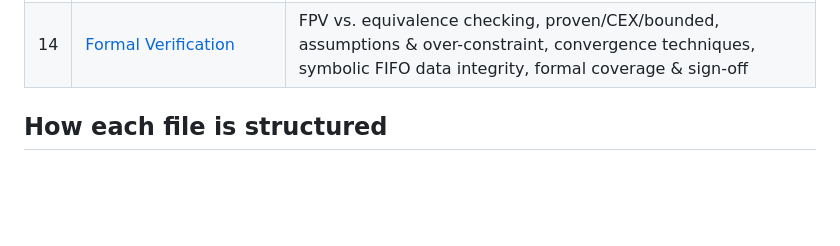
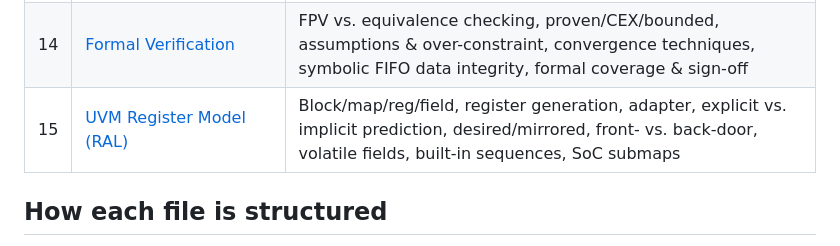
Before and after one commit to abhi09ver/Design_Verification, a Markdown page: README.md, the part around the change. GitHub-like rendering; blank space fills up the shorter version.

Commit message:
Add Challenge 15: UVM register model (RAL)
Co-Authored-By: Claude Opus 5.5 <noreply@anthropic.com>
Claude-Session: https://claude.ai/code/session_01SPohSj5AKTPBQXPxmz9PUq

```diff
--- a/README.md
+++ b/README.md
@@ -21,6 +21,7 @@ Each file takes one real-world DV challenge, explains it from first principles,
 | 12 | [Emulation and FPGA Prototyping](12-emulation-and-fpga-prototyping.md) | Platform spectrum & realistic speeds, what each finds/misses, 2-state & no timing, transaction-based acceleration, emulator debug |
 | 13 | [SVA Beyond the Happy Path](13-sva-beyond-happy-path.md) | What `disable iff` hides, reset properties, error responses, illegal states, correct AXI W-channel rules, assertion coverage, testing the checkers |
 | 14 | [Formal Verification](14-formal-verification.md) | FPV vs. equivalence checking, proven/CEX/bounded, assumptions & over-constraint, convergence techniques, symbolic FIFO data integrity, formal coverage & sign-off |
+| 15 | [UVM Register Model (RAL)](15-uvm-register-model-ral.md) | Block/map/reg/field, register generation, adapter, explicit vs. implicit prediction, desired/mirrored, front- vs. back-door, volatile fields, built-in sequences, SoC submaps |
 
 ## How each file is structured
 
```
Also changed, not shown: 15-uvm-register-model-ral.md (added, +288 -0 lines).
